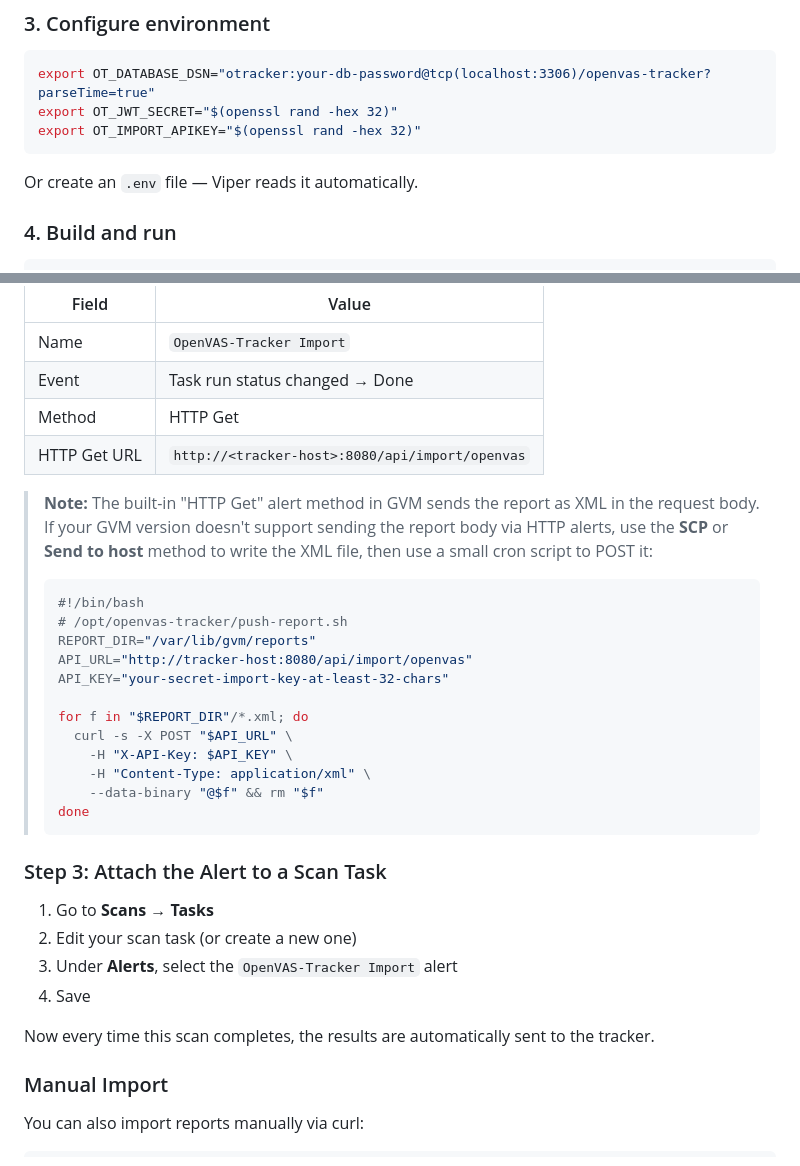
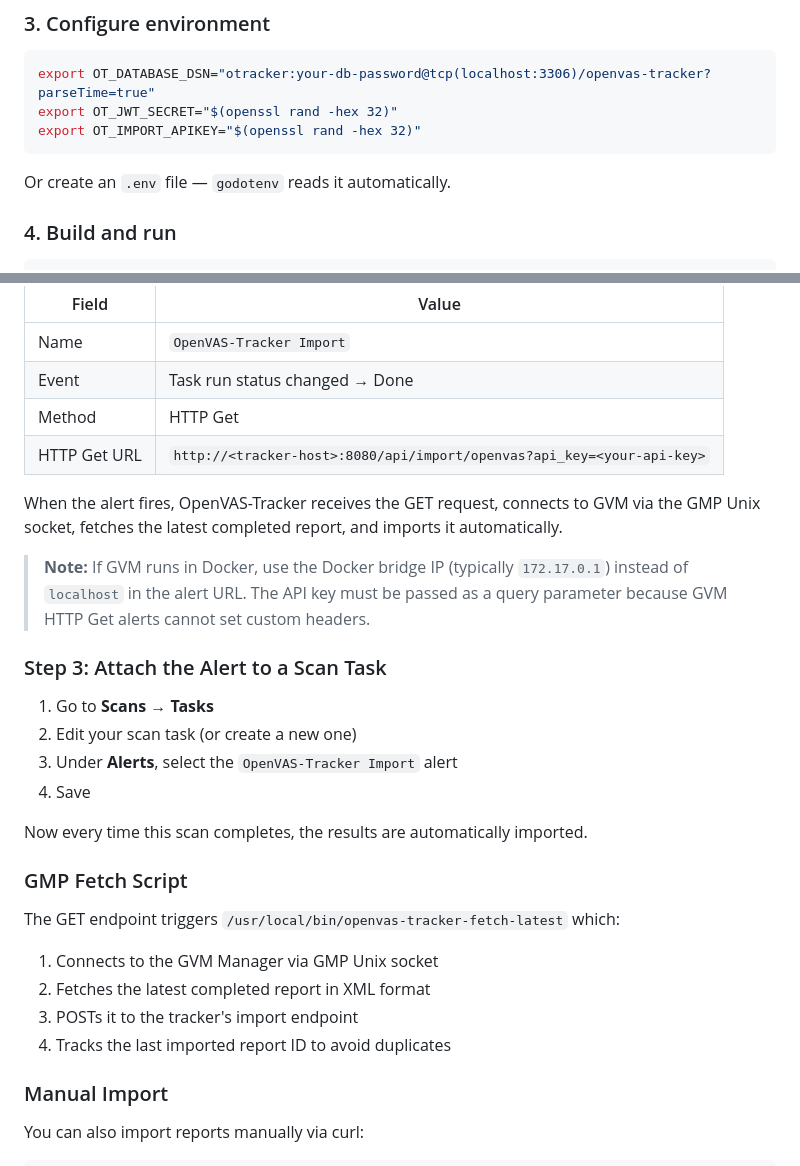
Before and after one commit to trcyberoptic/openvas-tracker, a Markdown page: README.md, 2 parts joined by grey strips. GitHub-like rendering.

````diff
--- a/README.md
+++ b/README.md
@@ -84,7 +84,7 @@ export OT_JWT_SECRET="$(openssl rand -hex 32)"
 export OT_IMPORT_APIKEY="$(openssl rand -hex 32)"
 ```
 
-Or create an `.env` file — Viper reads it automatically.
+Or create an `.env` file — `godotenv` reads it automatically.
 
 ### 4. Build and run
 
@@ -148,24 +148,11 @@ OT_IMPORT_APIKEY=your-secret-import-key-at-least-32-chars
 | Name | `OpenVAS-Tracker Import` |
 | Event | Task run status changed → Done |
 | Method | HTTP Get |
-| HTTP Get URL | `http://<tracker-host>:8080/api/import/openvas` |
+| HTTP Get URL | `http://<tracker-host>:8080/api/import/openvas?api_key=<your-api-key>` |
 
-> **Note:** The built-in "HTTP Get" alert method in GVM sends the report as XML in the request body. If your GVM version doesn't support sending the report body via HTTP alerts, use the **SCP** or **Send to host** method to write the XML file, then use a small cron script to POST it:
->
-> ```bash
-> #!/bin/bash
-> # /opt/openvas-tracker/push-report.sh
-> REPORT_DIR="/var/lib/gvm/reports"
-> API_URL="http://tracker-host:8080/api/import/openvas"
-> API_KEY="your-secret-import-key-at-least-32-chars"
->
-> for f in "$REPORT_DIR"/*.xml; do
->   curl -s -X POST "$API_URL" \
->     -H "X-API-Key: $API_KEY" \
->     -H "Content-Type: application/xml" \
->     --data-binary "@$f" && rm "$f"
-> done
-> ```
+When the alert fires, OpenVAS-Tracker receives the GET request, connects to GVM via the GMP Unix socket, fetches the latest completed report, and imports it automatically.
+
+> **Note:** If GVM runs in Docker, use the Docker bridge IP (typically `172.17.0.1`) instead of `localhost` in the alert URL. The API key must be passed as a query parameter because GVM HTTP Get alerts cannot set custom headers.
 
 ### Step 3: Attach the Alert to a Scan Task
 
@@ -174,7 +161,15 @@ OT_IMPORT_APIKEY=your-secret-import-key-at-least-32-chars
 3. Under **Alerts**, select the `OpenVAS-Tracker Import` alert
 4. Save
 
-Now every time this scan completes, the results are automatically sent to the tracker.
+Now every time this scan completes, the results are automatically imported.
+
+### GMP Fetch Script
+
+The GET endpoint triggers `/usr/local/bin/openvas-tracker-fetch-latest` which:
+1. Connects to the GVM Manager via GMP Unix socket
+2. Fetches the latest completed report in XML format
+3. POSTs it to the tracker's import endpoint
+4. Tracks the last imported report ID to avoid duplicates
 
 ### Manual Import
 
````
Also changed, not shown: CLAUDE.md (+24 -3 lines).
